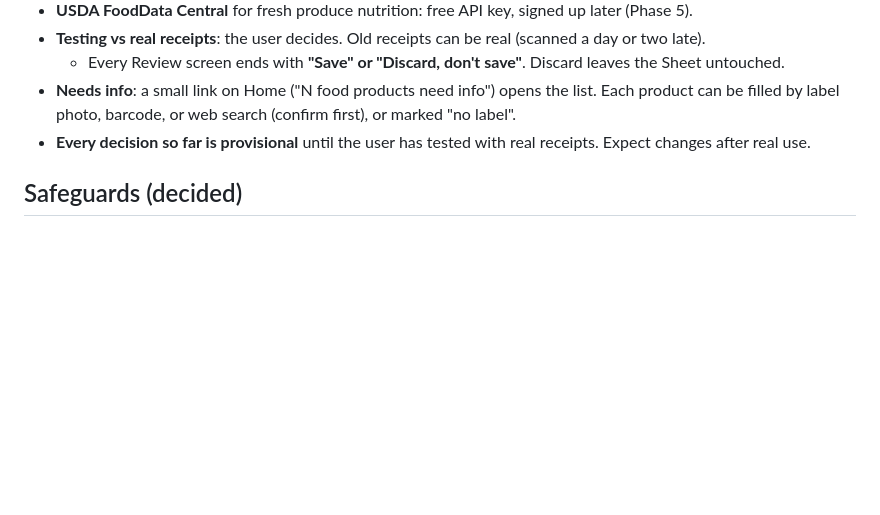
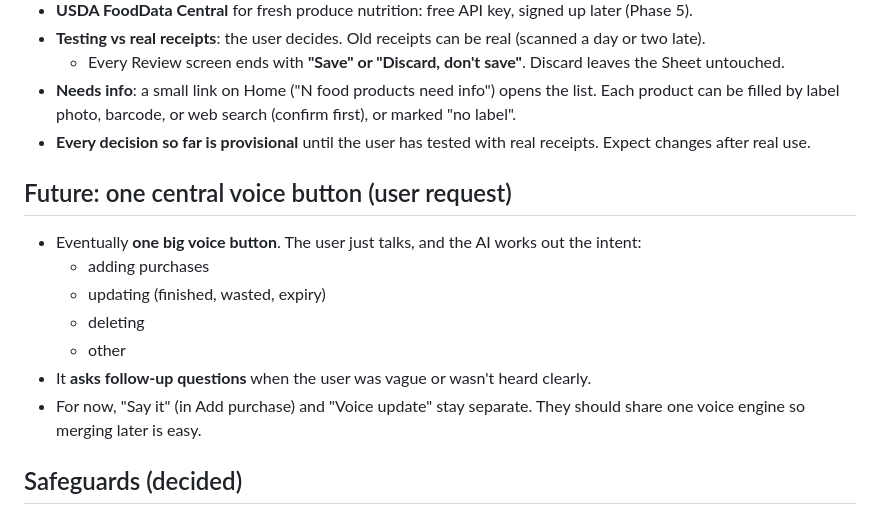
Before and after one commit to RoscoeRaynott/GroceryTracking, a Markdown page: SPEC.md, the part around the change. Drawn GitHub-style; blank space fills up the shorter version.

Commit message:
Spec: future unified voice button
Co-Authored-By: Claude Opus 5.5 <noreply@anthropic.com>
Claude-Session: https://claude.ai/code/session_01V5kXxqzPrjVzgf4mkzjsqL

```diff
--- a/SPEC.md
+++ b/SPEC.md
@@ -313,6 +313,16 @@ _Status: gathering requirements. No code until the plan is approved._
 - **Needs info**: a small link on Home ("N food products need info") opens the list. Each product can be filled by label photo, barcode, or web search (confirm first), or marked "no label".
 - **Every decision so far is provisional** until the user has tested with real receipts. Expect changes after real use.
 
+## Future: one central voice button (user request)
+
+- Eventually **one big voice button**. The user just talks, and the AI works out the intent:
+  - adding purchases
+  - updating (finished, wasted, expiry)
+  - deleting
+  - other
+- It **asks follow-up questions** when the user was vague or wasn't heard clearly.
+- For now, "Say it" (in Add purchase) and "Voice update" stay separate. They should share one voice engine so merging later is easy.
+
 ## Safeguards (decided)
 
 - **No password gate** for now. The app isn't shared with anyone.
```
